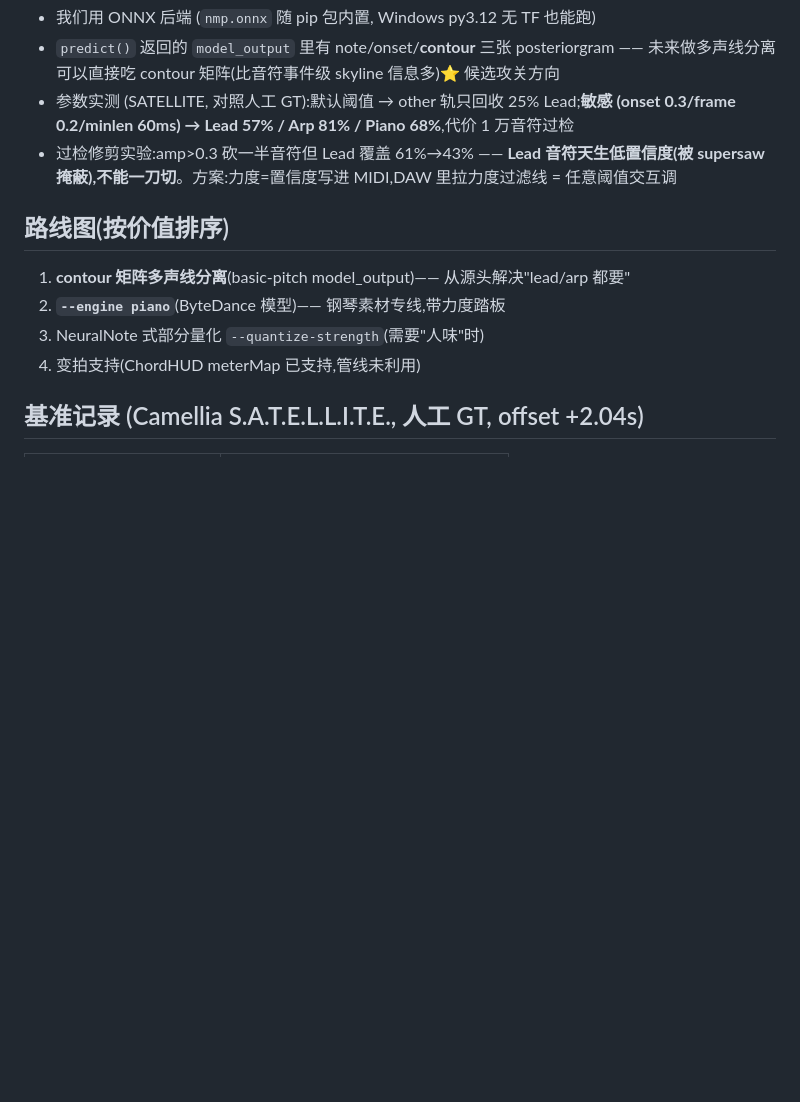
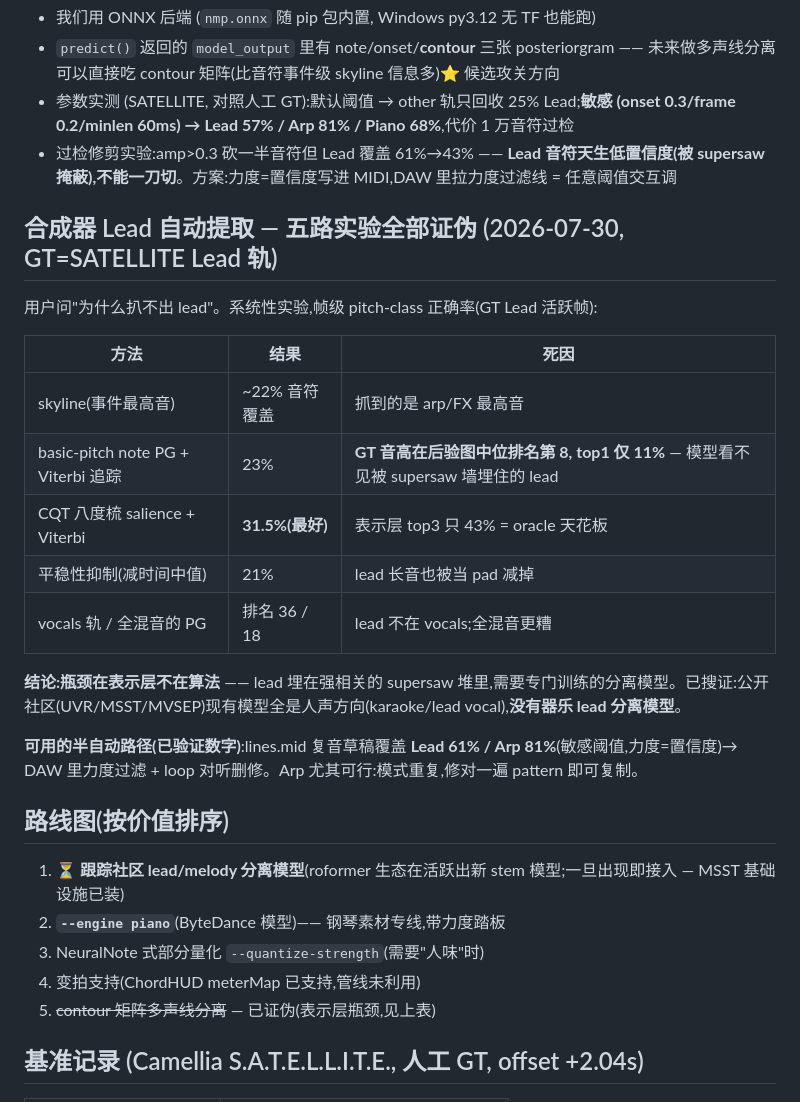
Before and after one commit to KunqiK/mychord, a Markdown page: auto-transcribe/RESEARCH.md, the part around the change. Rendered like a GitHub page; blank space fills up the shorter version.

Commit message:
docs(auto-transcribe): five-way lead-extraction study — representation is the wall
Measured against the SATELLITE GT Lead track: skyline 22%, basic-pitch
PG Viterbi 23%, CQT octave-comb Viterbi 31.5% (best; oracle top-3
ceiling 43%), stationarity suppression 21%, vocals-stem/full-mix PG
rank 36/18. Root cause: no local representation ranks the lead above
~#8 inside the supersaw wall; public separation models are all
vocal-oriented — no instrumental-lead model exists yet. Validated
semi-auto path: poly draft covers Lead 61% / Arp 81% for DAW cleanup.
Roadmap re-prioritized accordingly.

Co-Authored-By: Claude Fable 5 <noreply@anthropic.com>

```diff
--- a/auto-transcribe/RESEARCH.md
+++ b/auto-transcribe/RESEARCH.md
@@ -33,12 +33,29 @@ NeuralNote 不替代管线,做**难段补扒**:把 `cache\<歌>\stems\vocals.wav
 - 参数实测 (SATELLITE, 对照人工 GT):默认阈值 → other 轨只回收 25% Lead;**敏感 (onset 0.3/frame 0.2/minlen 60ms) → Lead 57% / Arp 81% / Piano 68%**,代价 1 万音符过检
 - 过检修剪实验:amp>0.3 砍一半音符但 Lead 覆盖 61%→43% —— **Lead 音符天生低置信度(被 supersaw 掩蔽),不能一刀切**。方案:力度=置信度写进 MIDI,DAW 里拉力度过滤线 = 任意阈值交互调
 
+## 合成器 Lead 自动提取 — 五路实验全部证伪 (2026-07-30, GT=SATELLITE Lead 轨)
+
+用户问"为什么扒不出 lead"。系统性实验,帧级 pitch-class 正确率(GT Lead 活跃帧):
+
+| 方法 | 结果 | 死因 |
+|---|---|---|
+| skyline(事件最高音) | ~22% 音符覆盖 | 抓到的是 arp/FX 最高音 |
+| basic-pitch note PG + Viterbi 追踪 | 23% | **GT 音高在后验图中位排名第 8, top1 仅 11%** — 模型看不见被 supersaw 墙埋住的 lead |
+| CQT 八度梳 salience + Viterbi | **31.5%(最好)** | 表示层 top3 只 43% = oracle 天花板 |
+| 平稳性抑制(减时间中值) | 21% | lead 长音也被当 pad 减掉 |
+| vocals 轨 / 全混音的 PG | 排名 36 / 18 | lead 不在 vocals;全混音更糟 |
+
+**结论:瓶颈在表示层不在算法** —— lead 埋在强相关的 supersaw 堆里,需要专门训练的分离模型。已搜证:公开社区(UVR/MSST/MVSEP)现有模型全是人声方向(karaoke/lead vocal),**没有器乐 lead 分离模型**。
+
+**可用的半自动路径(已验证数字)**:lines.mid 复音草稿覆盖 **Lead 61% / Arp 81%**(敏感阈值,力度=置信度)→ DAW 里力度过滤 + loop 对听删修。Arp 尤其可行:模式重复,修对一遍 pattern 即可复制。
+
 ## 路线图(按价值排序)
 
-1. **contour 矩阵多声线分离**(basic-pitch model_output)—— 从源头解决"lead/arp 都要"
+1. **⏳ 跟踪社区 lead/melody 分离模型**(roformer 生态在活跃出新 stem 模型;一旦出现即接入 — MSST 基础设施已装)
 2. **`--engine piano`**(ByteDance 模型)—— 钢琴素材专线,带力度踏板
 3. NeuralNote 式部分量化 `--quantize-strength`(需要"人味"时)
 4. 变拍支持(ChordHUD meterMap 已支持,管线未利用)
+5. ~~contour 矩阵多声线分离~~ — 已证伪(表示层瓶颈,见上表)
 
 ## 基准记录 (Camellia S.A.T.E.L.L.I.T.E., 人工 GT, offset +2.04s)
 
```
